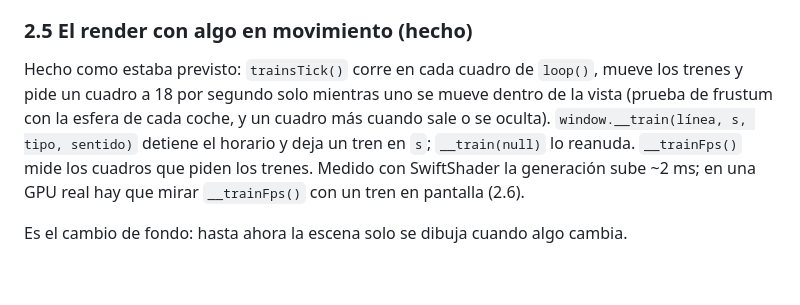
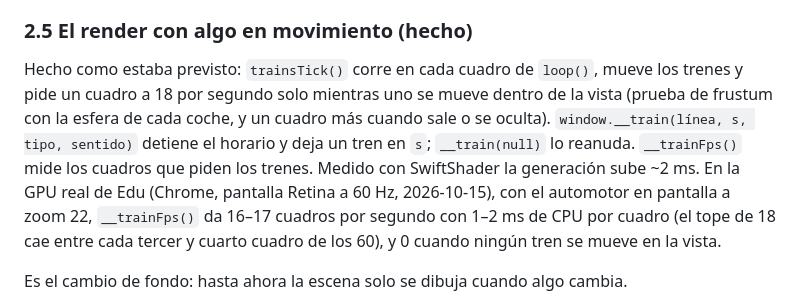
Before and after one commit to eduramirezh/talca-isometrica, a Markdown page: docs/PLAN-TREN.md, the part around the change. Rendered like a GitHub page; blank space fills up the shorter version.

Commit message:
PLAN-TREN: cuadros por segundo medidos en una GPU real

```diff
--- a/docs/PLAN-TREN.md
+++ b/docs/PLAN-TREN.md
@@ -57,7 +57,7 @@ Hecho como estaba previsto. Lo que se verificó y lo aproximado: por Talca corre
 
 ### 2.5 El render con algo en movimiento (hecho)
 
-Hecho como estaba previsto: `trainsTick()` corre en cada cuadro de `loop()`, mueve los trenes y pide un cuadro a 18 por segundo solo mientras uno se mueve dentro de la vista (prueba de frustum con la esfera de cada coche, y un cuadro más cuando sale o se oculta). `window.__train(línea, s, tipo, sentido)` detiene el horario y deja un tren en `s`; `__train(null)` lo reanuda. `__trainFps()` mide los cuadros que piden los trenes. Medido con SwiftShader la generación sube ~2 ms; en una GPU real hay que mirar `__trainFps()` con un tren en pantalla (2.6).
+Hecho como estaba previsto: `trainsTick()` corre en cada cuadro de `loop()`, mueve los trenes y pide un cuadro a 18 por segundo solo mientras uno se mueve dentro de la vista (prueba de frustum con la esfera de cada coche, y un cuadro más cuando sale o se oculta). `window.__train(línea, s, tipo, sentido)` detiene el horario y deja un tren en `s`; `__train(null)` lo reanuda. `__trainFps()` mide los cuadros que piden los trenes. Medido con SwiftShader la generación sube ~2 ms. En la GPU real de Edu (Chrome, pantalla Retina a 60 Hz, 2026-10-15), con el automotor en pantalla a zoom 22, `__trainFps()` da 16–17 cuadros por segundo con 1–2 ms de CPU por cuadro (el tope de 18 cae entre cada tercer y cuarto cuadro de los 60), y 0 cuando ningún tren se mueve en la vista.
 
 Es el cambio de fondo: hasta ahora la escena solo se dibuja cuando algo cambia.
 
```
